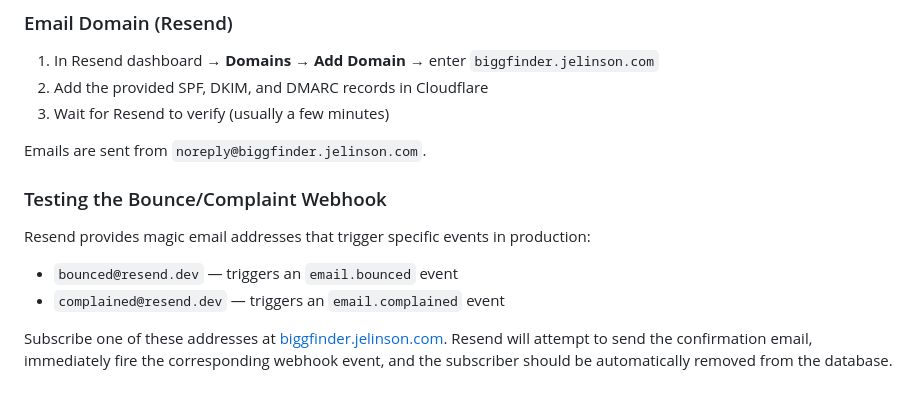
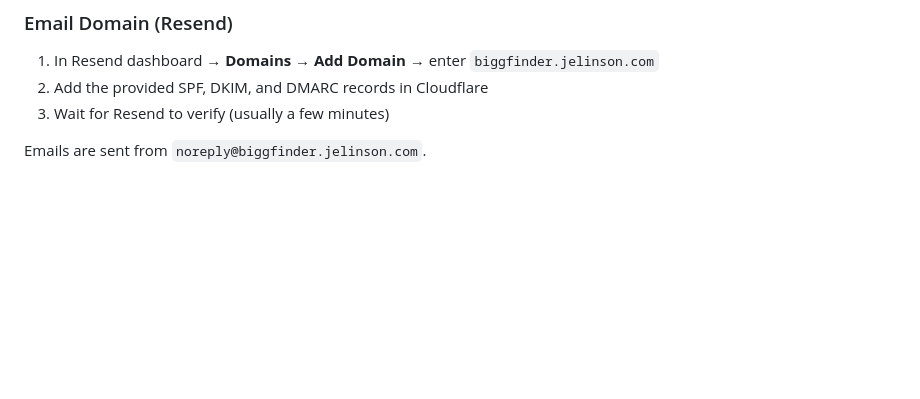
Before and after one commit to jelinson/big-g-finder, a Markdown page: README.md, the part around the change. GitHub-like rendering; blank space fills up the shorter version.

Commit message:
Revert README webhook testing docs from PR
Co-Authored-By: Claude Sonnet 4.6 <noreply@anthropic.com>

```diff
--- a/README.md
+++ b/README.md
@@ -122,12 +122,3 @@ Run `supabase-schema.sql` once in the Supabase SQL editor to create tables and s
 3. Wait for Resend to verify (usually a few minutes)
 
 Emails are sent from `noreply@biggfinder.jelinson.com`.
-
-### Testing the Bounce/Complaint Webhook
-
-Resend provides magic email addresses that trigger specific events in production:
-
-- `bounced@resend.dev` — triggers an `email.bounced` event
-- `complained@resend.dev` — triggers an `email.complained` event
-
-Subscribe one of these addresses at [biggfinder.jelinson.com](https://biggfinder.jelinson.com). Resend will attempt to send the confirmation email, immediately fire the corresponding webhook event, and the subscriber should be automatically removed from the database.
```
